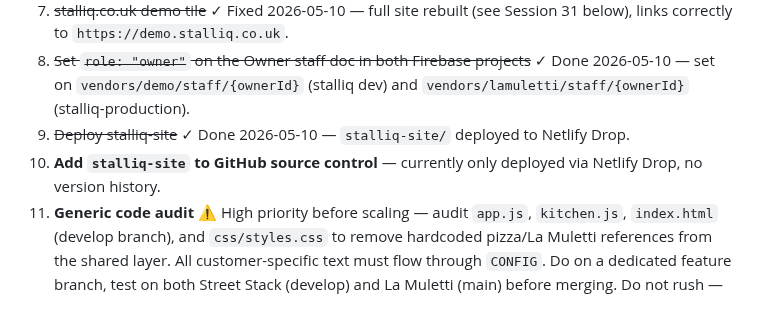
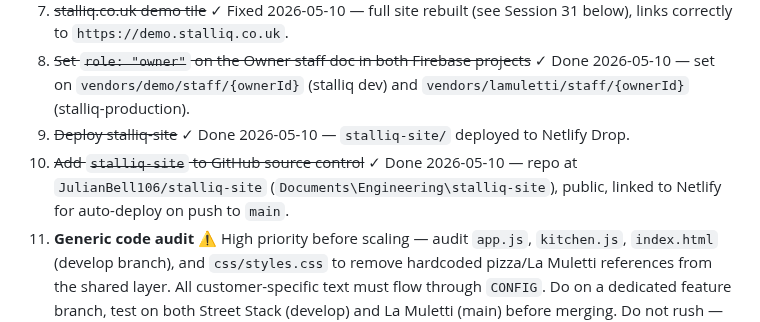
Before and after one commit to JulianBell106/lamulettipizza, a Markdown page: PROJECT.md, the part around the change. Rendered like a GitHub page.

```diff
--- a/PROJECT.md
+++ b/PROJECT.md
@@ -18,7 +18,7 @@ Julian (Endoo Limited) is building Stalliq — a white-label PWA food ordering p
 7. ~~stalliq.co.uk demo tile~~ ✓ Fixed 2026-05-10 — full site rebuilt (see Session 31 below), links correctly to `https://demo.stalliq.co.uk`.
 8. ~~Set `role: "owner"` on the Owner staff doc in both Firebase projects~~ ✓ Done 2026-05-10 — set on `vendors/demo/staff/{ownerId}` (stalliq dev) and `vendors/lamuletti/staff/{ownerId}` (stalliq-production).
 9. ~~Deploy stalliq-site~~ ✓ Done 2026-05-10 — `stalliq-site/` deployed to Netlify Drop.
-10. **Add `stalliq-site` to GitHub source control** — currently only deployed via Netlify Drop, no version history.
+10. ~~Add `stalliq-site` to GitHub source control~~ ✓ Done 2026-05-10 — repo at `JulianBell106/stalliq-site` (`Documents\Engineering\stalliq-site`), public, linked to Netlify for auto-deploy on push to `main`.
 11. **Generic code audit** ⚠️ High priority before scaling — audit `app.js`, `kitchen.js`, `index.html` (develop branch), and `css/styles.css` to remove hardcoded pizza/La Muletti references from the shared layer. All customer-specific text must flow through `CONFIG`. Do on a dedicated feature branch, test on both Street Stack (develop) and La Muletti (main) before merging. Do not rush — risky change.
 12. **Rename Firebase `stalliq` project → `stalliq-development`** — for naming consistency with `stalliq-production`. Firebase project rename does not change the Project ID so `js/firebase.js` on `develop` should be unaffected — verify before and after.
 
```
